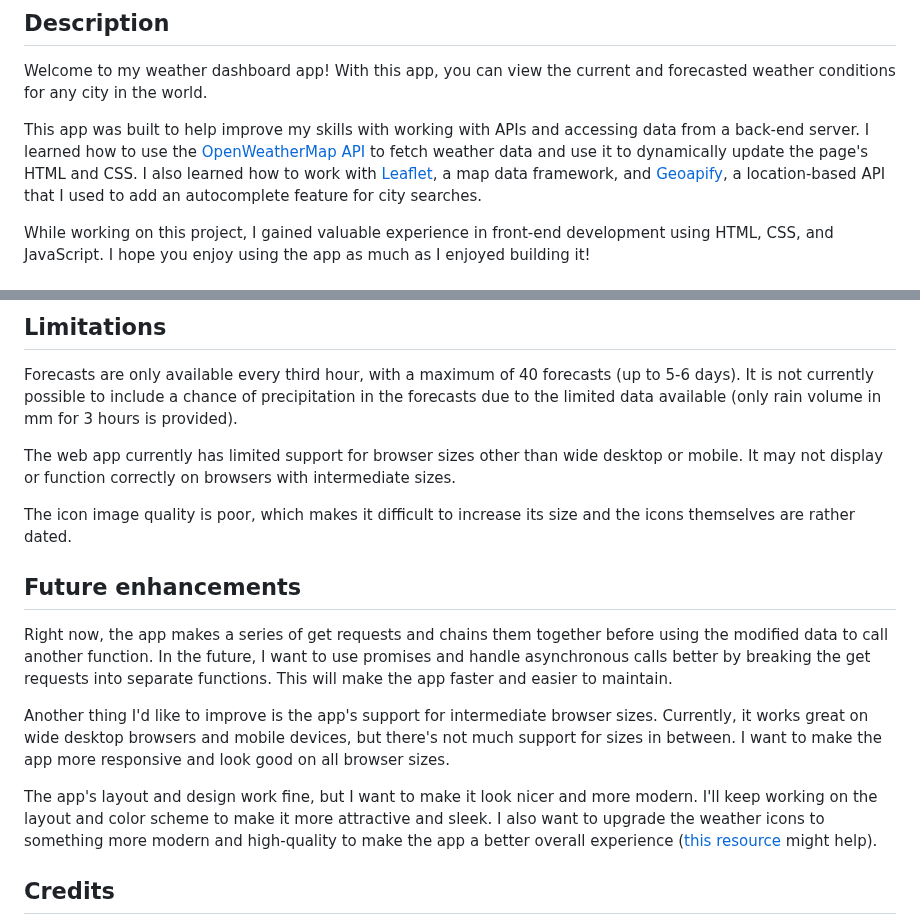
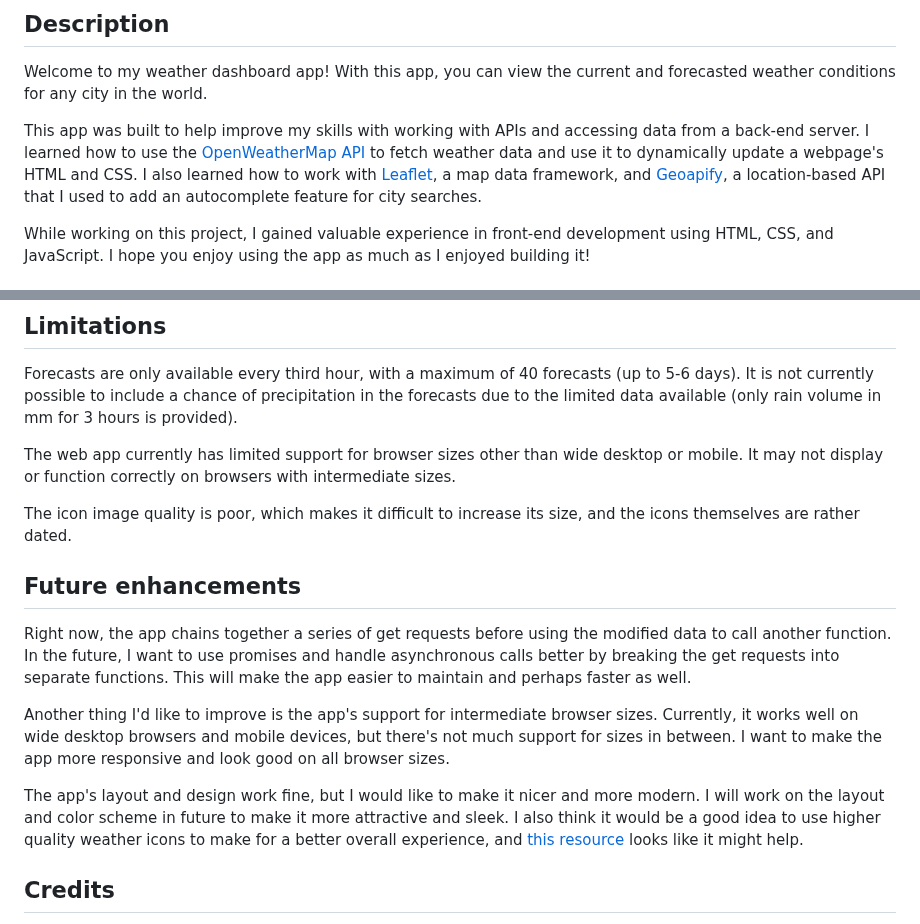
Before and after one commit to shisinbin/weather-dashboard, a Markdown page: README.md, 2 parts joined by grey strips. Rendered like a GitHub page.

Commit message:
make small changes to readme. only credits and docs to go

```diff
--- a/README.md
+++ b/README.md
@@ -10,7 +10,7 @@
 
 Welcome to my weather dashboard app! With this app, you can view the current and forecasted weather conditions for any city in the world.
 
-This app was built to help improve my skills with working with APIs and accessing data from a back-end server. I learned how to use the [OpenWeatherMap API](https://openweathermap.org/api) to fetch weather data and use it to dynamically update the page's HTML and CSS. I also learned how to work with [Leaflet](https://leafletjs.com/), a map data framework, and [Geoapify](https://www.geoapify.com/), a location-based API that I used to add an autocomplete feature for city searches.
+This app was built to help improve my skills with working with APIs and accessing data from a back-end server. I learned how to use the [OpenWeatherMap API](https://openweathermap.org/api) to fetch weather data and use it to dynamically update a webpage's HTML and CSS. I also learned how to work with [Leaflet](https://leafletjs.com/), a map data framework, and [Geoapify](https://www.geoapify.com/), a location-based API that I used to add an autocomplete feature for city searches.
 
 While working on this project, I gained valuable experience in front-end development using HTML, CSS, and JavaScript. I hope you enjoy using the app as much as I enjoyed building it!
 
@@ -82,15 +82,15 @@ Forecasts are only available every third hour, with a maximum of 40 forecasts (u
 
 The web app currently has limited support for browser sizes other than wide desktop or mobile. It may not display or function correctly on browsers with intermediate sizes.
 
-The icon image quality is poor, which makes it difficult to increase its size and the icons themselves are rather dated.
+The icon image quality is poor, which makes it difficult to increase its size, and the icons themselves are rather dated.
 
 ## Future enhancements
 
-Right now, the app makes a series of get requests and chains them together before using the modified data to call another function. In the future, I want to use promises and handle asynchronous calls better by breaking the get requests into separate functions. This will make the app faster and easier to maintain.
+Right now, the app chains together a series of get requests before using the modified data to call another function. In the future, I want to use promises and handle asynchronous calls better by breaking the get requests into separate functions. This will make the app easier to maintain and perhaps faster as well.
 
-Another thing I'd like to improve is the app's support for intermediate browser sizes. Currently, it works great on wide desktop browsers and mobile devices, but there's not much support for sizes in between. I want to make the app more responsive and look good on all browser sizes.
+Another thing I'd like to improve is the app's support for intermediate browser sizes. Currently, it works well on wide desktop browsers and mobile devices, but there's not much support for sizes in between. I want to make the app more responsive and look good on all browser sizes.
 
-The app's layout and design work fine, but I want to make it look nicer and more modern. I'll keep working on the layout and color scheme to make it more attractive and sleek. I also want to upgrade the weather icons to something more modern and high-quality to make the app a better overall experience ([this resource](https://erikflowers.github.io/weather-icons/) might help).
+The app's layout and design work fine, but I would like to make it nicer and more modern. I will work on the layout and color scheme in future to make it more attractive and sleek. I also think it would be a good idea to use higher quality weather icons to make for a better overall experience, and [this resource](https://erikflowers.github.io/weather-icons/) looks like it might help.
 
 ## Credits
 
```
